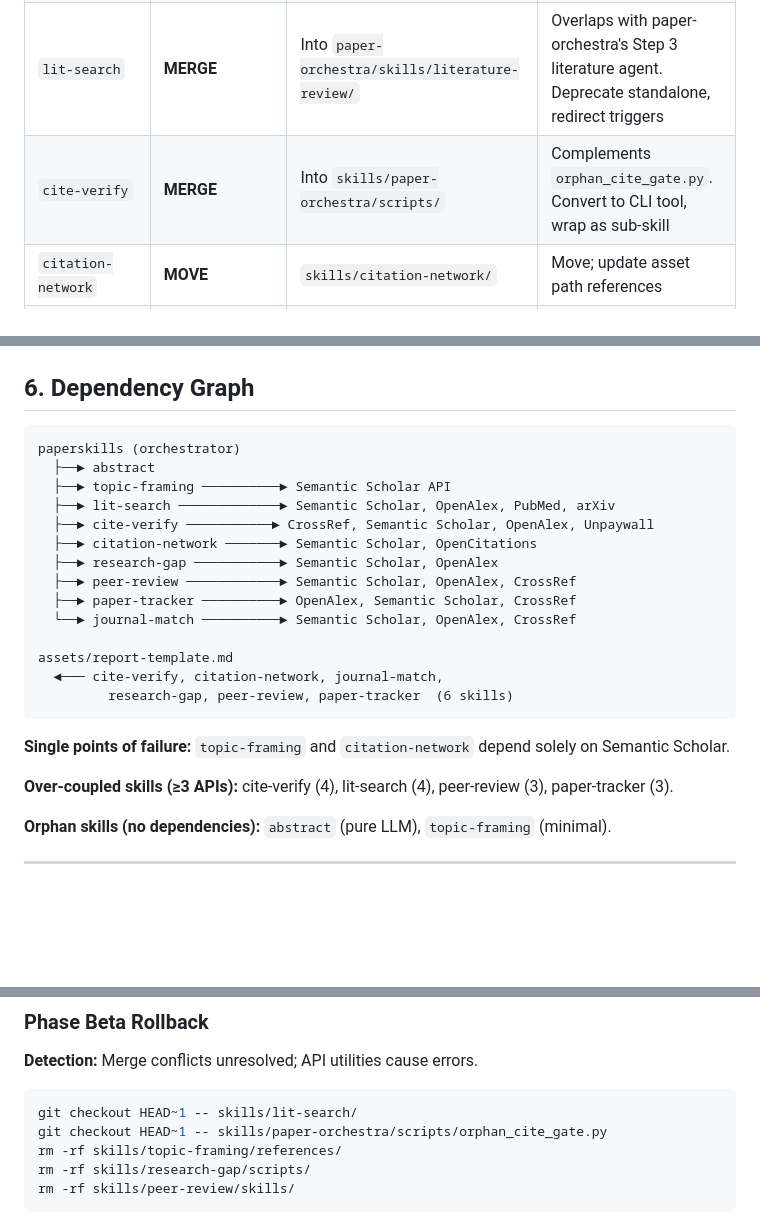
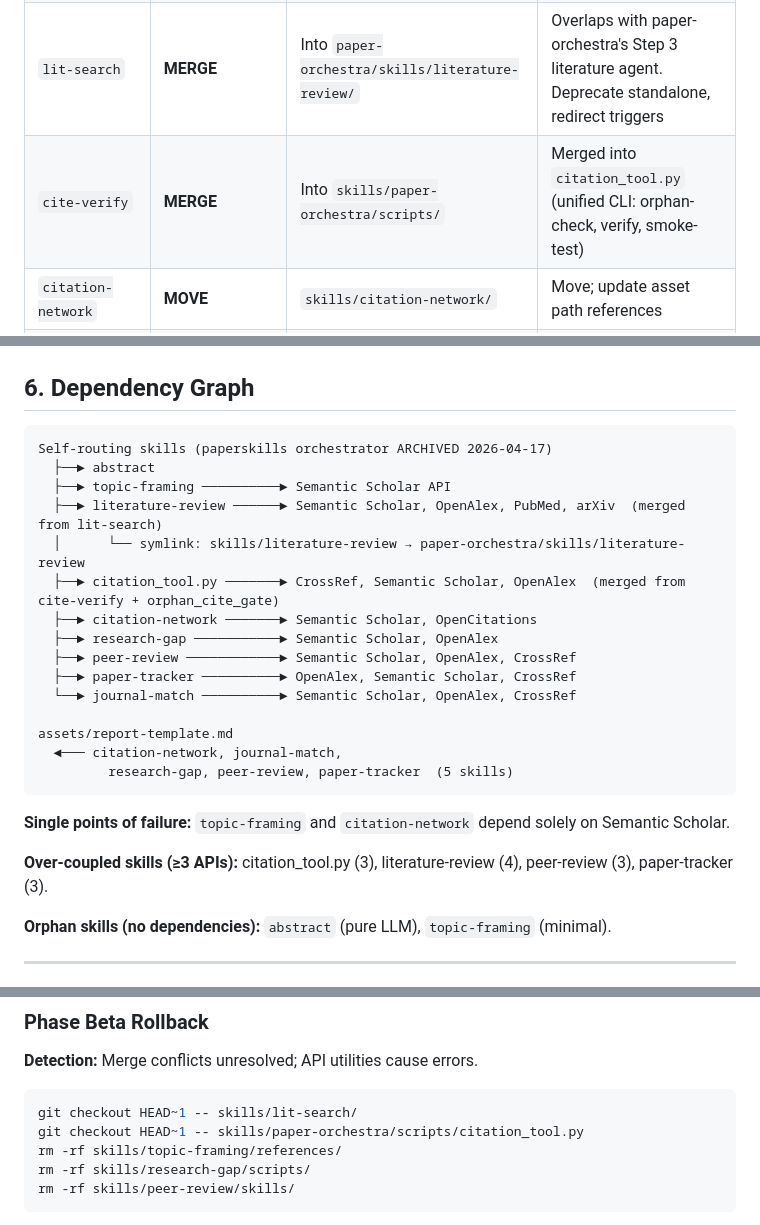
Before and after one commit to andchamorro/PaperSkills, a Markdown page: MIGRATION.md, 3 parts joined by grey strips. Rendered like a GitHub page; blank space fills up the shorter version.

````diff
--- a/MIGRATION.md
+++ b/MIGRATION.md
@@ -48,7 +48,7 @@
 | `abstract` | **MOVE** | `skills/abstract/` | Remove `name:` frontmatter; update relative paths |
 | `topic-framing` | **MOVE + ENRICH** | `skills/topic-framing/` | Split ~461 lines → orchestrator (~200) + `references/dialogue-protocol.md` + `references/html-template.md`; update asset paths |
 | `lit-search` | **MERGE** | Into `paper-orchestra/skills/literature-review/` | Overlaps with paper-orchestra's Step 3 literature agent. Deprecate standalone, redirect triggers |
-| `cite-verify` | **MERGE** | Into `skills/paper-orchestra/scripts/` | Complements `orphan_cite_gate.py`. Convert to CLI tool, wrap as sub-skill |
+| `cite-verify` | **MERGE** | Into `skills/paper-orchestra/scripts/` | Merged into `citation_tool.py` (unified CLI: orphan-check, verify, smoke-test) |
 | `citation-network` | **MOVE** | `skills/citation-network/` | Move; update asset path references |
 | `journal-match` | **MOVE** | `skills/journal-match/` | Move; update asset path references |
 | `research-gap` | **MOVE + ENRICH** | `skills/research-gap/` | Move; add `scripts/aggregate.py` for OpenAlex trend data |
@@ -102,11 +102,12 @@ All skill-to-skill references are acyclic (routing only, no mutual invocation).
 ## 6. Dependency Graph
 
 ```
-paperskills (orchestrator)
+Self-routing skills (paperskills orchestrator ARCHIVED 2026-04-17)
   ├──► abstract
   ├──► topic-framing ──────────► Semantic Scholar API
-  ├──► lit-search ─────────────► Semantic Scholar, OpenAlex, PubMed, arXiv
-  ├──► cite-verify ───────────► CrossRef, Semantic Scholar, OpenAlex, Unpaywall
+  ├──► literature-review ──────► Semantic Scholar, OpenAlex, PubMed, arXiv  (merged from lit-search)
+  │      └── symlink: skills/literature-review → paper-orchestra/skills/literature-review
+  ├──► citation_tool.py ───────► CrossRef, Semantic Scholar, OpenAlex  (merged from cite-verify + orphan_cite_gate)
   ├──► citation-network ───────► Semantic Scholar, OpenCitations
   ├──► research-gap ───────────► Semantic Scholar, OpenAlex
   ├──► peer-review ────────────► Semantic Scholar, OpenAlex, CrossRef
@@ -114,13 +115,13 @@ paperskills (orchestrator)
   └──► journal-match ──────────► Semantic Scholar, OpenAlex, CrossRef
 
 assets/report-template.md
-  ◄─── cite-verify, citation-network, journal-match,
-         research-gap, peer-review, paper-tracker  (6 skills)
+  ◄─── citation-network, journal-match,
+         research-gap, peer-review, paper-tracker  (5 skills)
 ```
 
 **Single points of failure:** `topic-framing` and `citation-network` depend solely on Semantic Scholar.
 
-**Over-coupled skills (≥3 APIs):** cite-verify (4), lit-search (4), peer-review (3), paper-tracker (3).
+**Over-coupled skills (≥3 APIs):** citation_tool.py (3), literature-review (4), peer-review (3), paper-tracker (3).
 
 **Orphan skills (no dependencies):** `abstract` (pure LLM), `topic-framing` (minimal).
 
@@ -399,7 +416,7 @@ git mv skills/shared/report-template.md .paperskills/paperskills/assets/report-t
 
 ```bash
 git checkout HEAD~1 -- skills/lit-search/
-git checkout HEAD~1 -- skills/paper-orchestra/scripts/orphan_cite_gate.py
+git checkout HEAD~1 -- skills/paper-orchestra/scripts/citation_tool.py
 rm -rf skills/topic-framing/references/
 rm -rf skills/research-gap/scripts/
 rm -rf skills/peer-review/skills/
````
Also changed, not shown: other parts of MIGRATION.md (+34 -18 lines).
